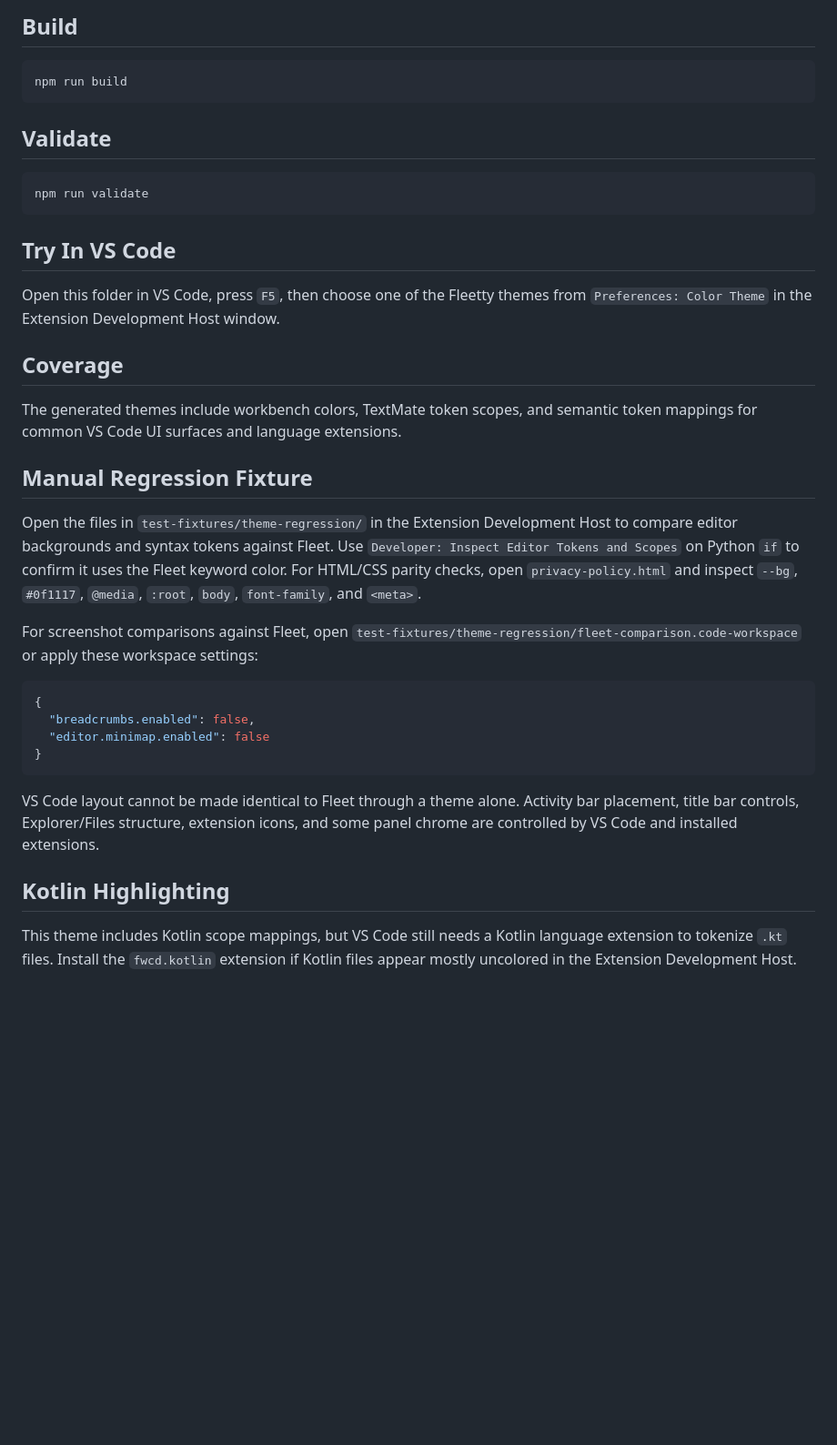
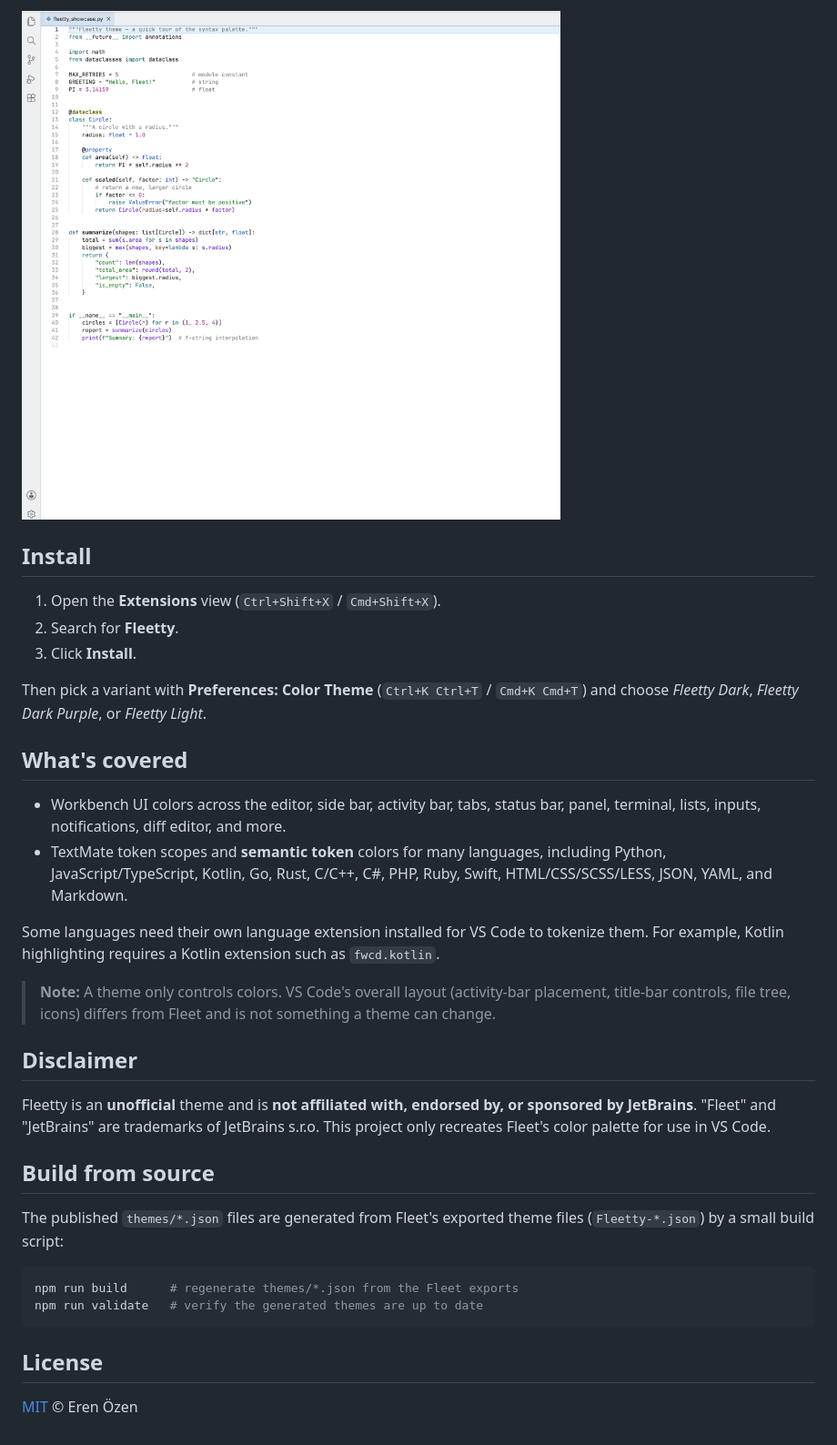
Before and after one commit to erenozen/Fleetty, a Markdown page: README.md, the part around one of its changes. Shown at 91% size. Rendered like a GitHub page; pictures changed too: images/light.png (added); blank space fills up the shorter version.

Commit message:
Refactor for following official guidelines + License

````diff
--- a/README.md
+++ b/README.md
@@ -19,52 +20,46 @@ tokens and literal hex values into VS Code-compatible theme files.
 
-## Build
+![Fleetty Light](images/light.png)
+
+## Install
+
+1. Open the **Extensions** view (`Ctrl+Shift+X` / `Cmd+Shift+X`).
+2. Search for **Fleetty**.
+3. Click **Install**.
+
+Then pick a variant with **Preferences: Color Theme** (`Ctrl+K Ctrl+T` / `Cmd+K Cmd+T`)
+and choose *Fleetty Dark*, *Fleetty Dark Purple*, or *Fleetty Light*.
+
+## What's covered
+
+- Workbench UI colors across the editor, side bar, activity bar, tabs, status bar,
+  panel, terminal, lists, inputs, notifications, diff editor, and more.
+- TextMate token scopes and **semantic token** colors for many languages, including
+  Python, JavaScript/TypeScript, Kotlin, Go, Rust, C/C++, C#, PHP, Ruby, Swift,
+  HTML/CSS/SCSS/LESS, JSON, YAML, and Markdown.
+
+Some languages need their own language extension installed for VS Code to tokenize them.
+For example, Kotlin highlighting requires a Kotlin extension such as `fwcd.kotlin`.
+
+> **Note:** A theme only controls colors. VS Code's overall layout (activity-bar
+> placement, title-bar controls, file tree, icons) differs from Fleet and is not
+> something a theme can change.
+
+## Disclaimer
+
+Fleetty is an **unofficial** theme and is **not affiliated with, endorsed by, or
+sponsored by JetBrains**. "Fleet" and "JetBrains" are trademarks of JetBrains s.r.o.
+This project only recreates Fleet's color palette for use in VS Code.
+
+## Build from source
+
+The published `themes/*.json` files are generated from Fleet's exported theme files
+(`Fleetty-*.json`) by a small build script:
 
 ```sh
-npm run build
+npm run build      # regenerate themes/*.json from the Fleet exports
+npm run validate   # verify the generated themes are up to date
 ```
 
-## Validate
+## License
 
-```sh
-npm run validate
-```
-
-## Try In VS Code
-
-Open this folder in VS Code, press `F5`, then choose one of the Fleetty themes
-from `Preferences: Color Theme` in the Extension Development Host window.
-
-## Coverage
-
-The generated themes include workbench colors, TextMate token scopes, and
-semantic token mappings for common VS Code UI surfaces and language extensions.
-
-## Manual Regression Fixture
-
-Open the files in `test-fixtures/theme-regression/` in the Extension Development
-Host to compare editor backgrounds and syntax tokens against Fleet. Use
-`Developer: Inspect Editor Tokens and Scopes` on Python `if` to confirm it uses
-the Fleet keyword color.
-For HTML/CSS parity checks, open `privacy-policy.html` and inspect `--bg`,
-`#0f1117`, `@media`, `:root`, `body`, `font-family`, and `<meta>`.
-
-For screenshot comparisons against Fleet, open
-`test-fixtures/theme-regression/fleet-comparison.code-workspace` or apply these
-workspace settings:
-
-```json
-{
-  "breadcrumbs.enabled": false,
-  "editor.minimap.enabled": false
-}
-```
-
-VS Code layout cannot be made identical to Fleet through a theme alone. Activity
-bar placement, title bar controls, Explorer/Files structure, extension icons, and
-some panel chrome are controlled by VS Code and installed extensions.
-
-## Kotlin Highlighting
-
-This theme includes Kotlin scope mappings, but VS Code still needs a Kotlin
-language extension to tokenize `.kt` files. Install the `fwcd.kotlin` extension
-if Kotlin files appear mostly uncolored in the Extension Development Host.
+[MIT](LICENSE) © Eren Özen
````
Also changed, not shown: other parts of README.md (+14 -13 lines), CHANGELOG.md (added, +19 -0 lines), icon.png (added), images/dark.png (added), 9 other files.
